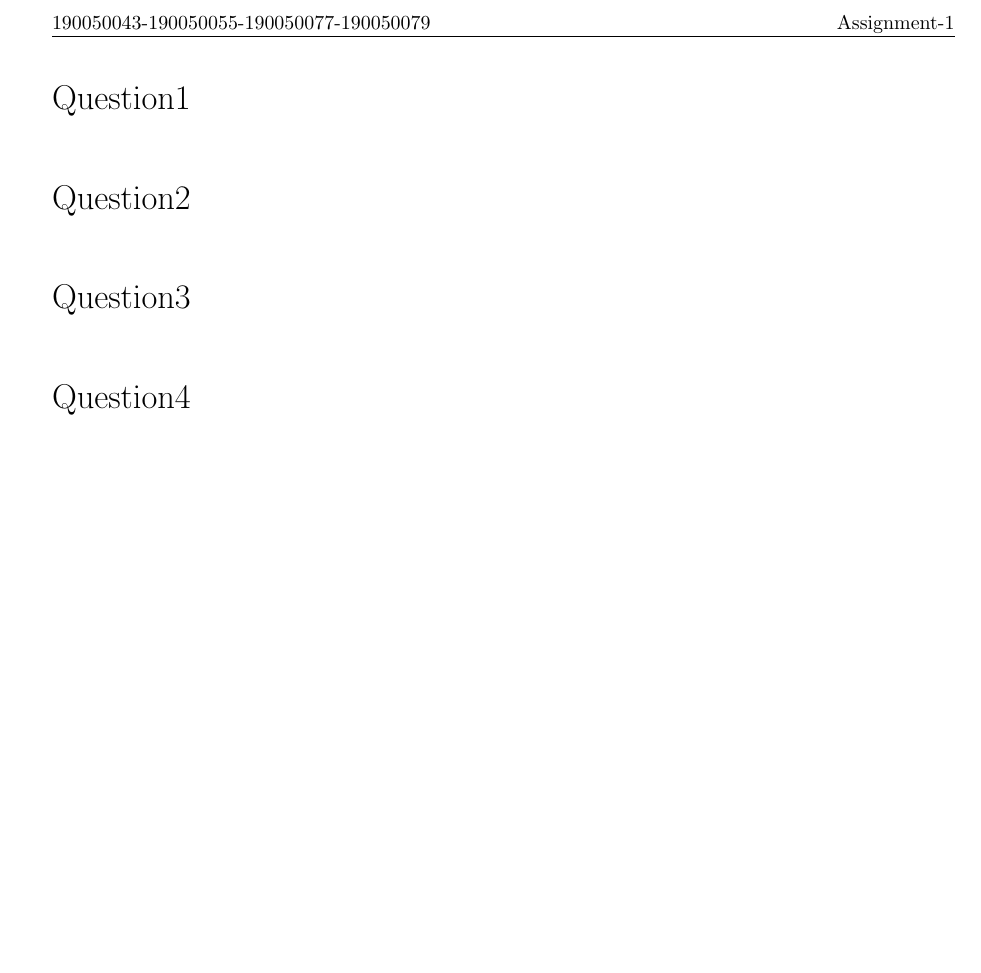
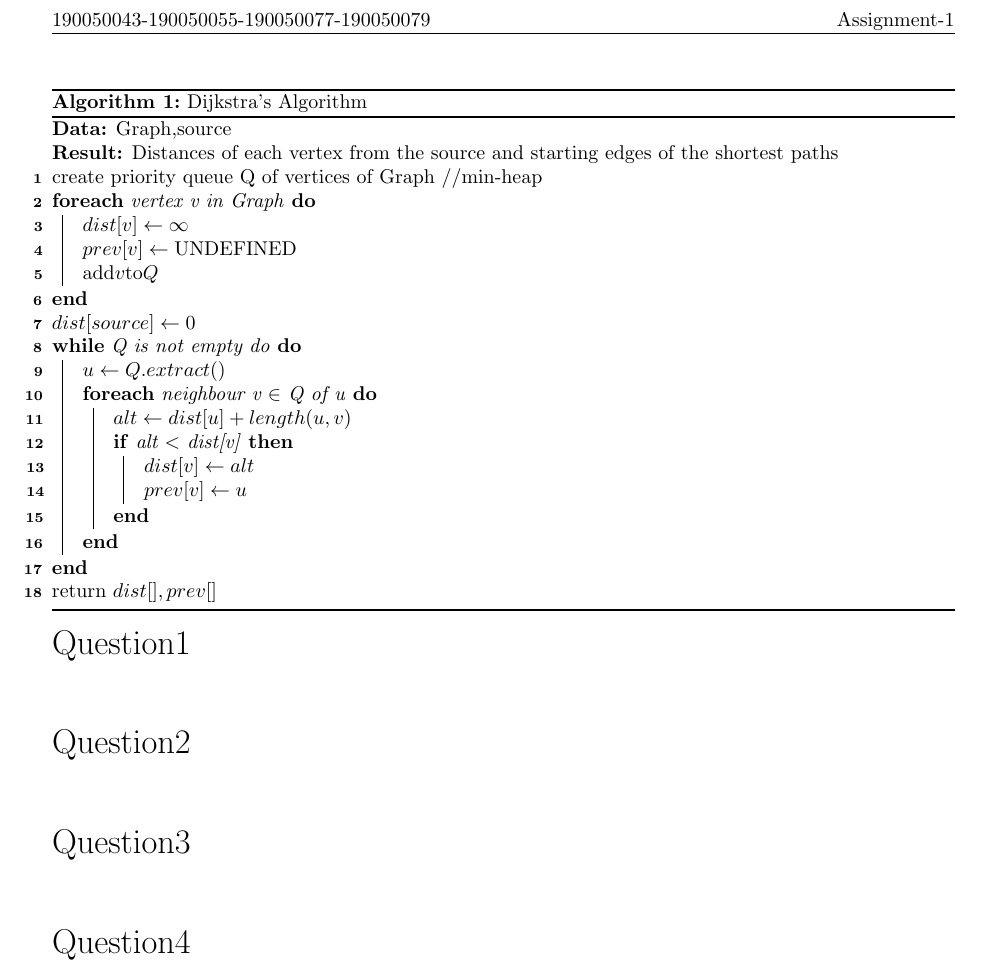
Before and after one commit to s0nnandh/218-assignments, a LaTeX document (as1/a1.tex): part of page 2 of 2, cut so that both start at the same text, the shorter picture padded with empty space. Compiled offline with pdfLaTeX.

Commit message:
added algo

```diff
--- a/as1/a1.tex
+++ b/as1/a1.tex
@@ -49,6 +49,30 @@
 
 
 
+\begin{algorithm}[H]
+\SetAlgoLined
+\KwData{Graph,source}
+\KwResult{Distances of each vertex from the source and starting edges of the shortest paths}
+create priority queue Q of vertices of Graph //min-heap\\
+\ForEach {vertex v in Graph}{
+$dist[v] \gets \infty$\\
+$prev[v] \gets \text{UNDEFINED}$\\
+$\text{add} v \text{to} Q$
+}
+$dist[source] \gets 0$\\
+\While{Q is not empty do}{
+$u \gets Q.extract()$\\
+\ForEach{neighbour v $\in$ Q of u}{
+$alt \gets dist[u]+length(u,v)$\\
+\If{alt $<$ dist[v]}{
+$dist[v] \gets alt$\\
+$prev[v] \gets u$
+}
+}
+}
+$\text{return} ~dist[],prev[]$
+\caption{Dijkstra's Algorithm}
+\end{algorithm}
 \LARGE{Question1}\\
 
 \LARGE{Question2}\\
```
